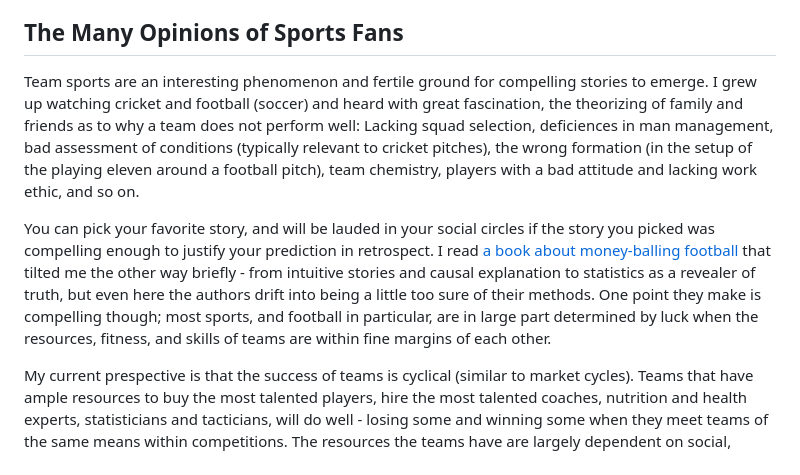
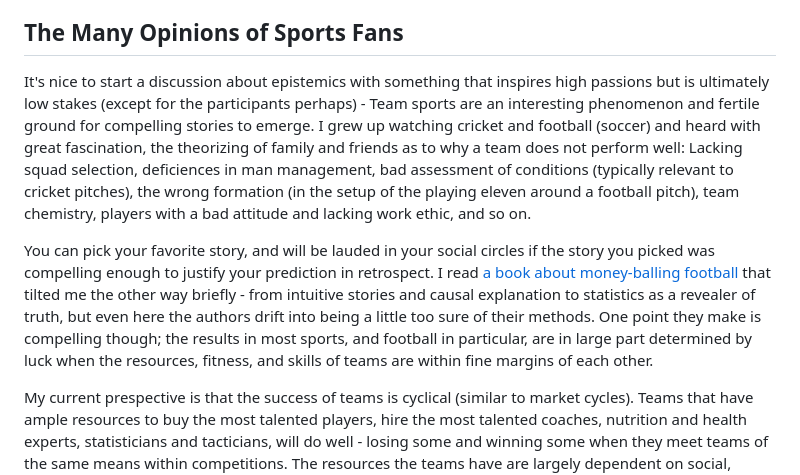
Before and after one commit to Merctron/merctron.github.io, a Markdown page: statics/essays/laplaces-angel.md, the part around the change printed below. GitHub-like rendering.

```diff
--- a/statics/essays/laplaces-angel.md
+++ b/statics/essays/laplaces-angel.md
@@ -8,9 +8,9 @@ At present, I have decided that the fundamental unknowability of life is actuall
 
 ## The Many Opinions of Sports Fans
 
-Team sports are an interesting phenomenon and fertile ground for compelling stories to emerge. I grew up watching cricket and football (soccer) and heard with great fascination, the theorizing of family and friends as to why a team does not perform well: Lacking squad selection, deficiences in man management, bad assessment of conditions (typically relevant to cricket pitches), the wrong formation (in the setup of the playing eleven around a football pitch), team chemistry, players with a bad attitude and lacking work ethic, and so on.
+It's nice to start a discussion about epistemics with something that inspires high passions but is ultimately low stakes (except for the participants perhaps) - Team sports are an interesting phenomenon and fertile ground for compelling stories to emerge. I grew up watching cricket and football (soccer) and heard with great fascination, the theorizing of family and friends as to why a team does not perform well: Lacking squad selection, deficiences in man management, bad assessment of conditions (typically relevant to cricket pitches), the wrong formation (in the setup of the playing eleven around a football pitch), team chemistry, players with a bad attitude and lacking work ethic, and so on.
 
-You can pick your favorite story, and will be lauded in your social circles if the story you picked was compelling enough to justify your prediction in retrospect. I read [a book about money-balling football](https://www.goodreads.com/book/show/17465493-the-numbers-game) that tilted me the other way briefly - from intuitive stories and causal explanation to statistics as a revealer of truth, but even here the authors drift into being a little too sure of their methods. One point they make is compelling though; most sports, and football in particular, are in large part determined by luck when the resources, fitness, and skills of teams are within fine margins of each other.
+You can pick your favorite story, and will be lauded in your social circles if the story you picked was compelling enough to justify your prediction in retrospect. I read [a book about money-balling football](https://www.goodreads.com/book/show/17465493-the-numbers-game) that tilted me the other way briefly - from intuitive stories and causal explanation to statistics as a revealer of truth, but even here the authors drift into being a little too sure of their methods. One point they make is compelling though; the results in most sports, and football in particular, are in large part determined by luck when the resources, fitness, and skills of teams are within fine margins of each other.
 
 My current prespective is that the success of teams is cyclical (similar to market cycles). Teams that have ample resources to buy the most talented players, hire the most talented coaches, nutrition and health experts, statisticians and tacticians, will do well - losing some and winning some when they meet teams of the same means within competitions. The resources the teams have are largely dependent on social, cultural, economic, and even political factors (for example the rise of foreign backed teams in European soccer in the 2000s). Of course even this more general hand-wavy model is limited - the system is too complex to be modeled. At some point in the future, I plan to expand on this by exploring the statistics related to club football (there's a few datasets on Kaggle that look promising).
 
```
Also changed, not shown: other parts of statics/essays/laplaces-angel.md (+21 -1 lines).
